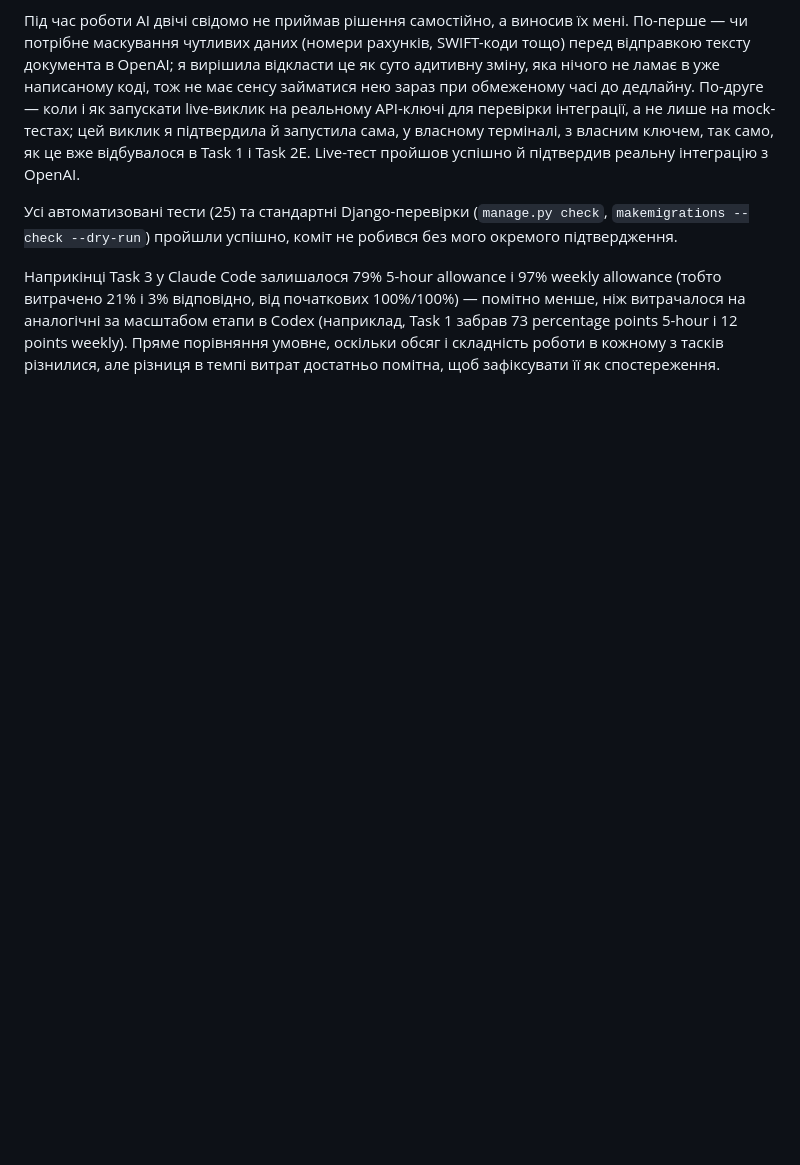
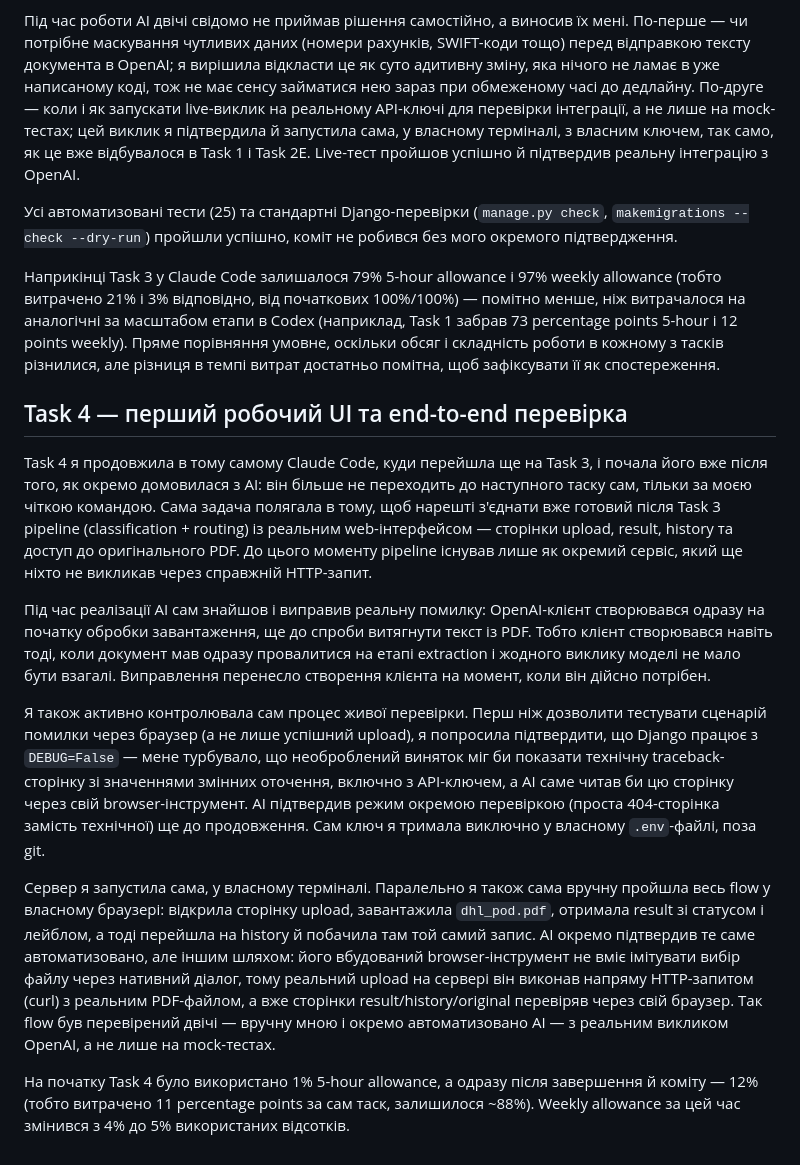
Before and after one commit to hannamasheiko/logistics-document-classifier, a Markdown page: AI_WORKFLOW_UA.md, the part around the change. Rendered like a GitHub page; blank space fills up the shorter version.

Commit message:
Update AI workflow

```diff
--- a/AI_WORKFLOW_UA.md
+++ b/AI_WORKFLOW_UA.md
@@ -144,3 +144,15 @@ Held-out V2 пройшов успішно: усі 8 документів, які
 Усі автоматизовані тести (25) та стандартні Django-перевірки (`manage.py check`, `makemigrations --check --dry-run`) пройшли успішно, коміт не робився без мого окремого підтвердження.
 
 Наприкінці Task 3 у Claude Code залишалося 79% 5-hour allowance і 97% weekly allowance (тобто витрачено 21% і 3% відповідно, від початкових 100%/100%) — помітно менше, ніж витрачалося на аналогічні за масштабом етапи в Codex (наприклад, Task 1 забрав 73 percentage points 5-hour і 12 points weekly). Пряме порівняння умовне, оскільки обсяг і складність роботи в кожному з тасків різнилися, але різниця в темпі витрат достатньо помітна, щоб зафіксувати її як спостереження.
+
+## Task 4 — перший робочий UI та end-to-end перевірка
+
+Task 4 я продовжила в тому самому Claude Code, куди перейшла ще на Task 3, і почала його вже після того, як окремо домовилася з AI: він більше не переходить до наступного таску сам, тільки за моєю чіткою командою. Сама задача полягала в тому, щоб нарешті з'єднати вже готовий після Task 3 pipeline (classification + routing) із реальним web-інтерфейсом — сторінки upload, result, history та доступ до оригінального PDF. До цього моменту pipeline існував лише як окремий сервіс, який ще ніхто не викликав через справжній HTTP-запит.
+
+Під час реалізації AI сам знайшов і виправив реальну помилку: OpenAI-клієнт створювався одразу на початку обробки завантаження, ще до спроби витягнути текст із PDF. Тобто клієнт створювався навіть тоді, коли документ мав одразу провалитися на етапі extraction і жодного виклику моделі не мало бути взагалі. Виправлення перенесло створення клієнта на момент, коли він дійсно потрібен.
+
+Я також активно контролювала сам процес живої перевірки. Перш ніж дозволити тестувати сценарій помилки через браузер (а не лише успішний upload), я попросила підтвердити, що Django працює з `DEBUG=False` — мене турбувало, що необроблений виняток міг би показати технічну traceback-сторінку зі значеннями змінних оточення, включно з API-ключем, а AI саме читав би цю сторінку через свій browser-інструмент. AI підтвердив режим окремою перевіркою (проста 404-сторінка замість технічної) ще до продовження. Сам ключ я тримала виключно у власному `.env`-файлі, поза git.
+
+Сервер я запустила сама, у власному терміналі. Паралельно я також сама вручну пройшла весь flow у власному браузері: відкрила сторінку upload, завантажила `dhl_pod.pdf`, отримала result зі статусом і лейблом, а тоді перейшла на history й побачила там той самий запис. AI окремо підтвердив те саме автоматизовано, але іншим шляхом: його вбудований browser-інструмент не вміє імітувати вибір файлу через нативний діалог, тому реальний upload на сервері він виконав напряму HTTP-запитом (curl) з реальним PDF-файлом, а вже сторінки result/history/original перевіряв через свій браузер. Так flow був перевірений двічі — вручну мною і окремо автоматизовано AI — з реальним викликом OpenAI, а не лише на mock-тестах.
+
+На початку Task 4 було використано 1% 5-hour allowance, а одразу після завершення й коміту — 12% (тобто витрачено 11 percentage points за сам таск, залишилося ~88%). Weekly allowance за цей час змінився з 4% до 5% використаних відсотків.
```
